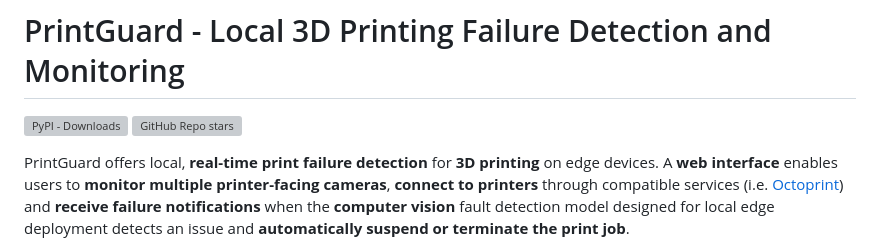
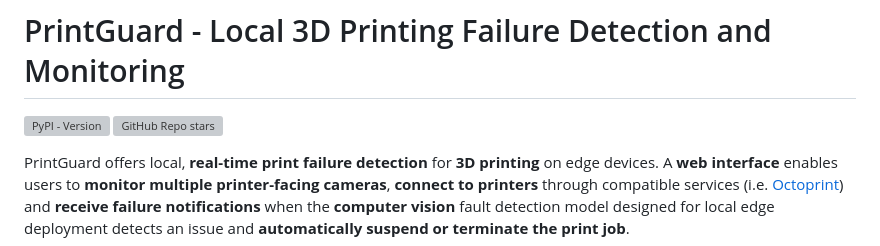
Before and after one commit to oliverbravery/PrintGuard, a Markdown page: README.md, the part around the change. Drawn GitHub-style; grey boxes are pictures that could not be loaded.

Commit message:
Updated readme to reflect pypi version instead of downloads

```diff
--- a/README.md
+++ b/README.md
@@ -1,5 +1,5 @@
 # PrintGuard - Local 3D Printing Failure Detection and Monitoring
-[![PyPI - Downloads](https://img.shields.io/pypi/dm/printguard?style=for-the-badge&logo=pypi&logoColor=white&logoSize=auto&color=yellow)](https://pypi.org/project/printguard/)
+[![PyPI - Version](https://img.shields.io/pypi/v/printguard?style=for-the-badge&logo=pypi&logoColor=white&logoSize=auto&color=yellow)](https://pypi.org/project/printguard/)
 [![GitHub Repo stars](https://img.shields.io/github/stars/oliverbravery/printguard?style=for-the-badge&logo=github&logoColor=white&logoSize=auto&color=yellow)](https://github.com/oliverbravery/printguard)
 
 PrintGuard offers local, **real-time print failure detection** for **3D printing** on edge devices. A **web interface** enables users to **monitor multiple printer-facing cameras**, **connect to printers** through compatible services (i.e. [Octoprint](https://octoprint.org)) and **receive failure notifications** when the **computer vision** fault detection model designed for local edge deployment detects an issue and **automatically suspend or terminate the print job**.
```
